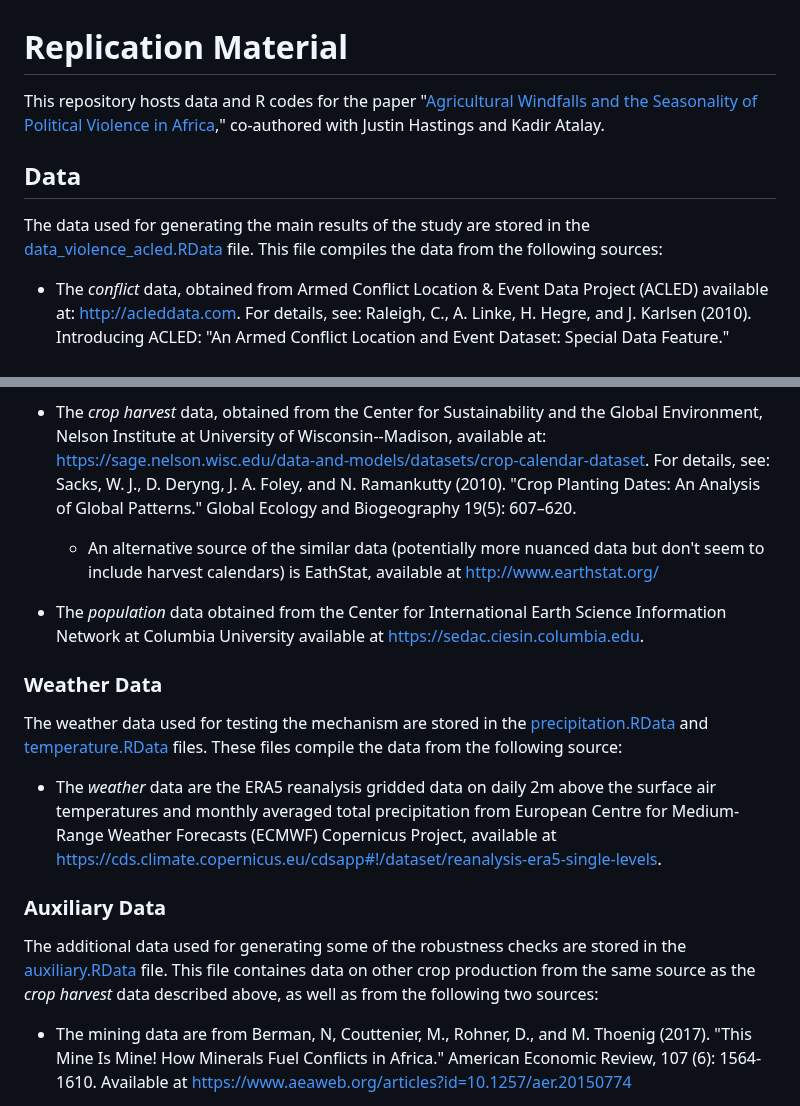
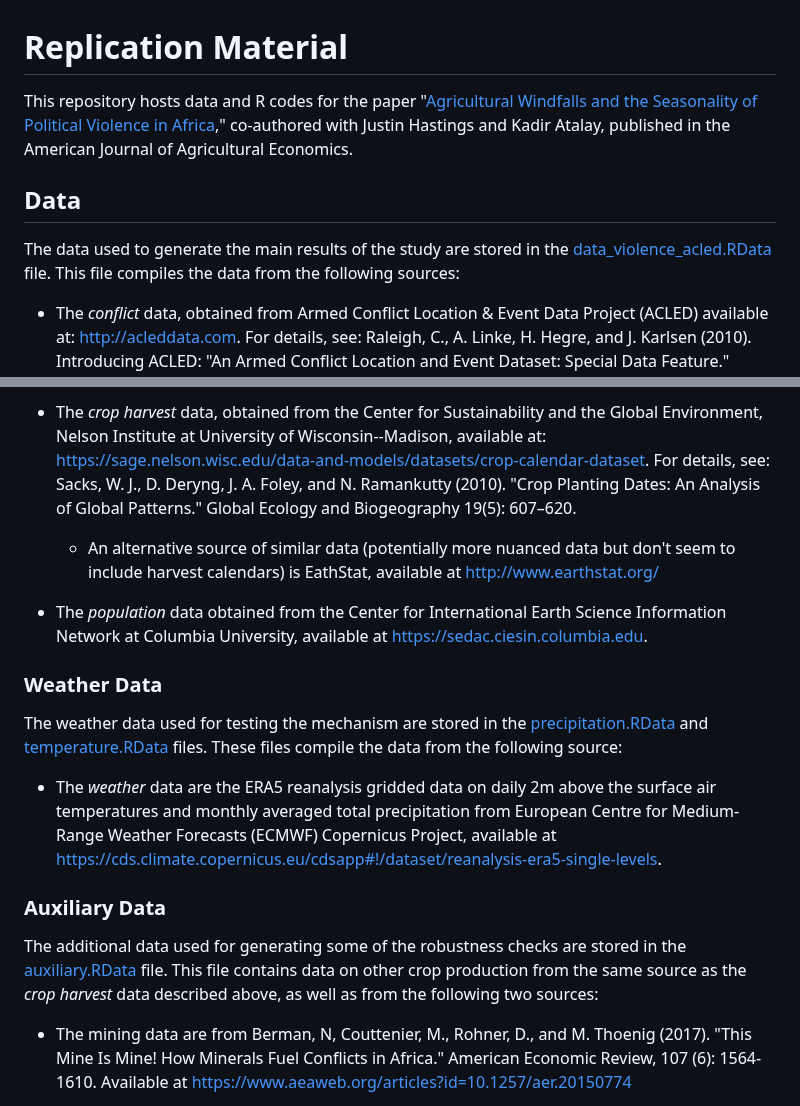
Before and after one commit to dubilava/conflict, a Markdown page: README.md, 2 parts joined by grey strips. Drawn GitHub-style.

```diff
--- a/README.md
+++ b/README.md
@@ -1,10 +1,10 @@
 # Replication Material
 
-This repository hosts data and R codes for the paper "[Agricultural Windfalls and the Seasonality of Political Violence in Africa](https://arxiv.org/abs/2202.07863)," co-authored with Justin Hastings and Kadir Atalay.
+This repository hosts data and R codes for the paper "[Agricultural Windfalls and the Seasonality of Political Violence in Africa](https://doi.org/10.1111/ajae.12364)," co-authored with Justin Hastings and Kadir Atalay, published in the American Journal of Agricultural Economics.
 
 ## Data
 
-The data used for generating the main results of the study are stored in the [data_violence_acled.RData](data_violence_acled.RData) file. This file compiles the data from the following sources:
+The data used to generate the main results of the study are stored in the [data_violence_acled.RData](data_violence_acled.RData) file. This file compiles the data from the following sources:
 
 - The *conflict* data, obtained from Armed Conflict Location & Event Data Project (ACLED) available at: [http://acleddata.com](www.acleddata.com). For details, see: Raleigh, C., A. Linke, H. Hegre, and J. Karlsen (2010). Introducing ACLED: "An Armed Conflict Location and Event Dataset: Special Data Feature." Journal of Peace Research 47(5): 651–660.
   * As a robustness check, we also consider the Uppsala Conflict Data Program (UCDP) Georeferenced Event Dataset (global version 21.1) available at: [https://ucdp.uu.se](https://ucdp.uu.se). These data are stored in the [data_violence_ucdp.RData](data_violence_ucdp.RData) file.
@@ -12,9 +12,9 @@ The data used for generating the main results of the study are stored in the [da
 - The *commodity price* data, obtained from the International Monetary Fund's online portal for Primary Commodity Prices, available at [https://www.imf.org/en/Research/commodity-prices](https://www.imf.org/en/Research/commodity-prices).
 
 - The *crop harvest* data, obtained from the Center for Sustainability and the Global Environment, Nelson Institute at University of Wisconsin--Madison, available at: [https://sage.nelson.wisc.edu/data-and-models/datasets/crop-calendar-dataset](https://sage.nelson.wisc.edu/data-and-models/datasets/crop-calendar-dataset). For details, see: Sacks, W. J., D. Deryng, J. A. Foley, and N. Ramankutty (2010). "Crop Planting Dates: An Analysis of Global Patterns." Global Ecology and Biogeography 19(5): 607–620.
-  * An alternative source of the similar data (potentially more nuanced data but don't seem to include harvest calendars) is EathStat, available at [http://www.earthstat.org/](http://www.earthstat.org/)
+  * An alternative source of similar data (potentially more nuanced data but don't seem to include harvest calendars) is EathStat, available at [http://www.earthstat.org/](http://www.earthstat.org/)
 
-- The *population* data obtained from the Center for International Earth Science Information Network at Columbia University available at [https://sedac.ciesin.columbia.edu](https://sedac.ciesin.columbia.edu).
+- The *population* data obtained from the Center for International Earth Science Information Network at Columbia University, available at [https://sedac.ciesin.columbia.edu](https://sedac.ciesin.columbia.edu).
 
 ### Weather Data
 
@@ -24,7 +24,7 @@ The weather data used for testing the mechanism are stored in the [precipitation
 
 ### Auxiliary Data
 
-The additional data used for generating some of the robustness checks are stored in the [auxiliary.RData](auxiliary.RData) file. This file containes data on other crop production from the same source as the *crop harvest* data described above, as well as from the following two sources:
+The additional data used for generating some of the robustness checks are stored in the [auxiliary.RData](auxiliary.RData) file. This file contains data on other crop production from the same source as the *crop harvest* data described above, as well as from the following two sources:
 
 - The mining data are from Berman, N, Couttenier, M., Rohner, D., and M. Thoenig (2017). "This Mine Is Mine! How Minerals Fuel Conflicts in Africa." American Economic Review, 107 (6): 1564-1610. Available at [https://www.aeaweb.org/articles?id=10.1257/aer.20150774](https://www.aeaweb.org/articles?id=10.1257/aer.20150774)
 
```
